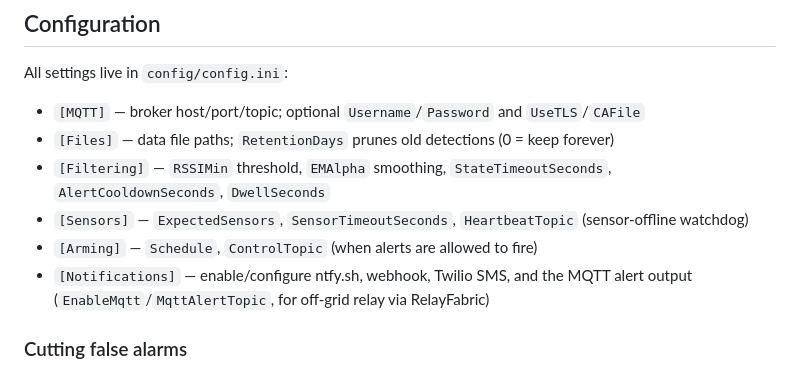
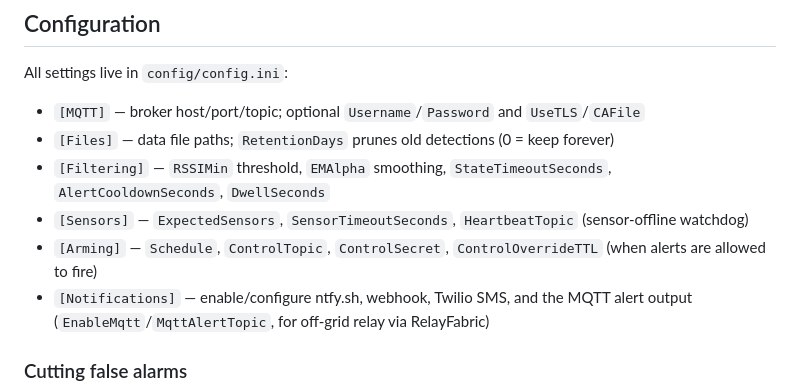
Before and after one commit to OutandBack/meshtripwire, a Markdown page: README.md, the part around the change. Rendered like a GitHub page.

Commit message:
README: list ControlSecret/ControlOverrideTTL in the Arming config reference

```diff
--- a/README.md
+++ b/README.md
@@ -208,7 +208,7 @@ All settings live in `config/config.ini`:
 - `[Files]` — data file paths; `RetentionDays` prunes old detections (0 = keep forever)
 - `[Filtering]` — `RSSIMin` threshold, `EMAlpha` smoothing, `StateTimeoutSeconds`, `AlertCooldownSeconds`, `DwellSeconds`
 - `[Sensors]` — `ExpectedSensors`, `SensorTimeoutSeconds`, `HeartbeatTopic` (sensor-offline watchdog)
-- `[Arming]` — `Schedule`, `ControlTopic` (when alerts are allowed to fire)
+- `[Arming]` — `Schedule`, `ControlTopic`, `ControlSecret`, `ControlOverrideTTL` (when alerts are allowed to fire)
 - `[Notifications]` — enable/configure ntfy.sh, webhook, Twilio SMS, and the MQTT alert output (`EnableMqtt`/`MqttAlertTopic`, for off-grid relay via RelayFabric)
 
 ### Cutting false alarms
```
